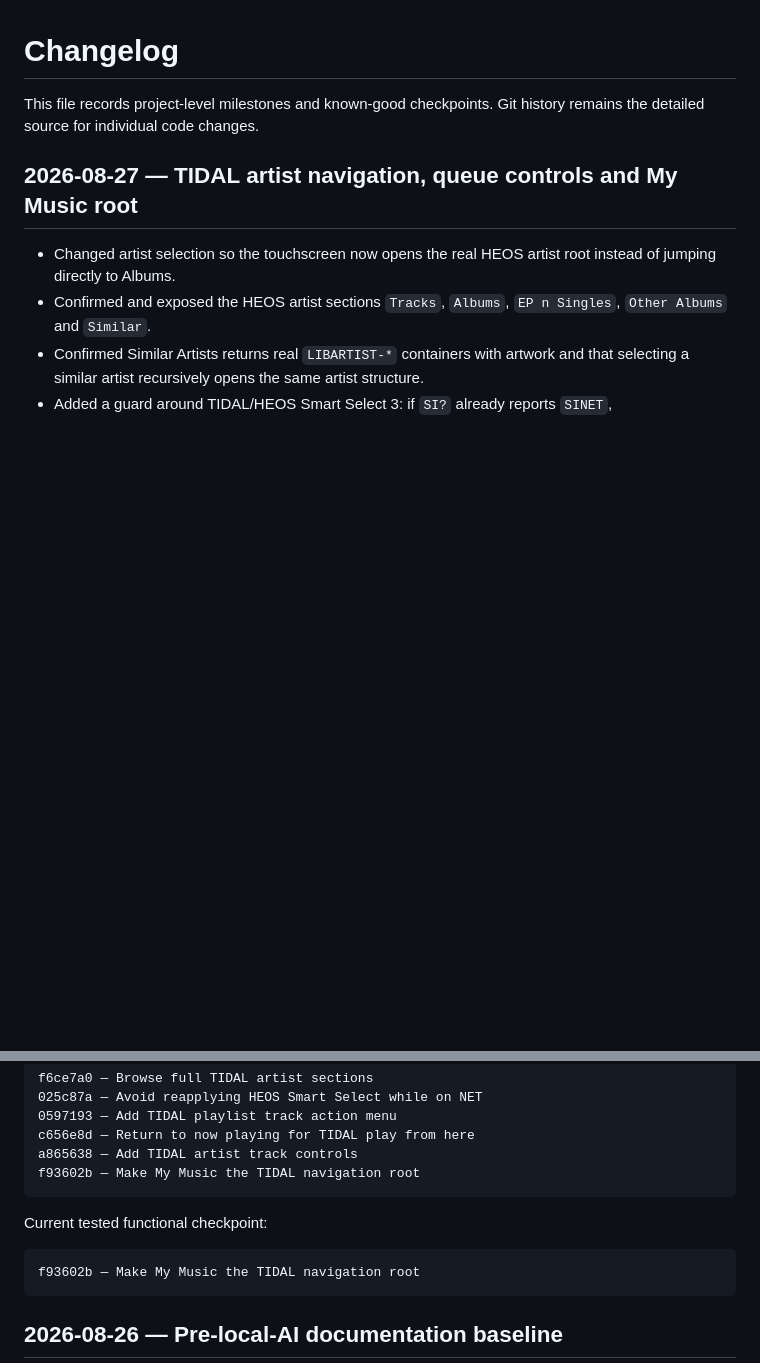
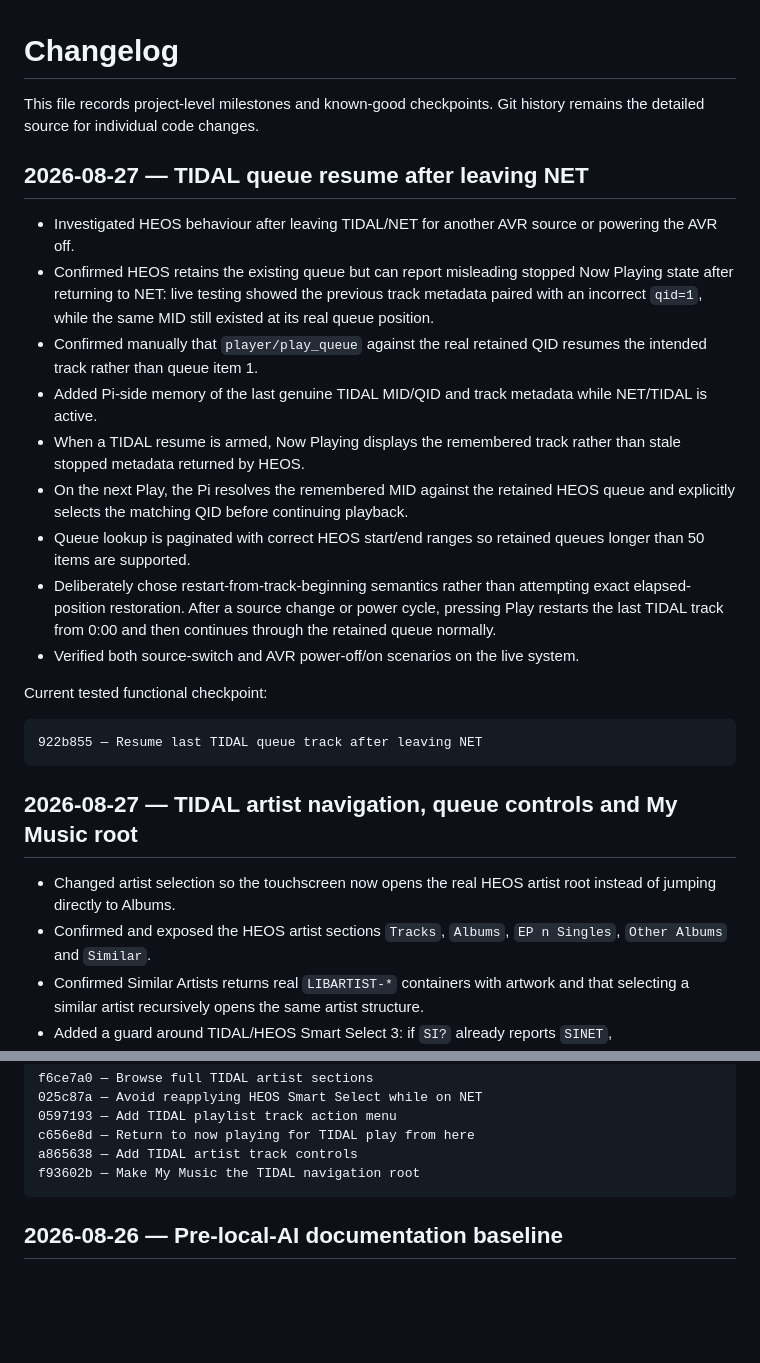
Before and after one commit to Gerry-Dollso/marantzPI, a Markdown page: CHANGELOG.md, 2 parts joined by grey strips. Rendered like a GitHub page; blank space fills up the shorter version.

Commit message:
Record TIDAL queue resume behaviour

````diff
--- a/CHANGELOG.md
+++ b/CHANGELOG.md
@@ -1,6 +1,24 @@
 # Changelog
 
 This file records project-level milestones and known-good checkpoints. Git history remains the detailed source for individual code changes.
+
+## 2026-08-27 — TIDAL queue resume after leaving NET
+
+- Investigated HEOS behaviour after leaving TIDAL/NET for another AVR source or powering the AVR off.
+- Confirmed HEOS retains the existing queue but can report misleading stopped Now Playing state after returning to NET: live testing showed the previous track metadata paired with an incorrect `qid=1`, while the same MID still existed at its real queue position.
+- Confirmed manually that `player/play_queue` against the real retained QID resumes the intended track rather than queue item 1.
+- Added Pi-side memory of the last genuine TIDAL MID/QID and track metadata while NET/TIDAL is active.
+- When a TIDAL resume is armed, Now Playing displays the remembered track rather than stale stopped metadata returned by HEOS.
+- On the next Play, the Pi resolves the remembered MID against the retained HEOS queue and explicitly selects the matching QID before continuing playback.
+- Queue lookup is paginated with correct HEOS start/end ranges so retained queues longer than 50 items are supported.
+- Deliberately chose restart-from-track-beginning semantics rather than attempting exact elapsed-position restoration. After a source change or power cycle, pressing Play restarts the last TIDAL track from 0:00 and then continues through the retained queue normally.
+- Verified both source-switch and AVR power-off/on scenarios on the live system.
+
+Current tested functional checkpoint:
+
+```text
+922b855 — Resume last TIDAL queue track after leaving NET
+```
 
 ## 2026-08-27 — TIDAL artist navigation, queue controls and My Music root
 
@@ -27,12 +45,6 @@ f6ce7a0 — Browse full TIDAL artist sections
 0597193 — Add TIDAL playlist track action menu
 c656e8d — Return to now playing for TIDAL play from here
 a865638 — Add TIDAL artist track controls
-f93602b — Make My Music the TIDAL navigation root
-```
-
-Current tested functional checkpoint:
-
-```text
 f93602b — Make My Music the TIDAL navigation root
 ```
 
````
